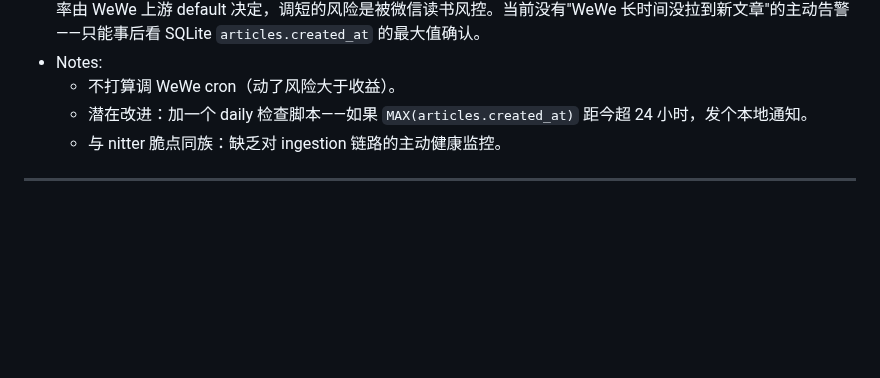
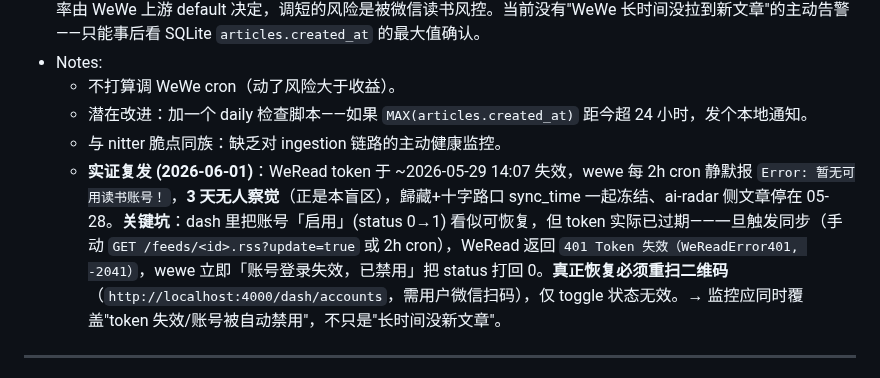
Before and after one commit to lindong28/ai-radar, a Markdown page: docs/issues/general.md, the part around the change. Rendered like a GitHub page; blank space fills up the shorter version.

Commit message:
docs(issues): record WeRead token-expiry recurrence with 3-day blind spot
- Token expired ~2026-05-29, went unnoticed for 3 days (exact blind spot this issue tracks)
- Re-enabling account in dash UI is insufficient: WeRead returns 401, WeWe auto-disables
- Only QR re-scan at /dash/accounts actually restores access

```diff
--- a/docs/issues/general.md
+++ b/docs/issues/general.md
@@ -27,6 +27,7 @@
   - 不打算调 WeWe cron（动了风险大于收益）。
   - 潜在改进：加一个 daily 检查脚本——如果 `MAX(articles.created_at)` 距今超 24 小时，发个本地通知。
   - 与 nitter 脆点同族：缺乏对 ingestion 链路的主动健康监控。
+  - **实证复发 (2026-06-01)**：WeRead token 于 ~2026-05-29 14:07 失效，wewe 每 2h cron 静默报 `Error: 暂无可用读书账号！`，**3 天无人察觉**（正是本盲区），歸藏+十字路口 sync_time 一起冻结、ai-radar 侧文章停在 05-28。**关键坑**：dash 里把账号「启用」(status 0→1) 看似可恢复，但 token 实际已过期——一旦触发同步（手动 `GET /feeds/<id>.rss?update=true` 或 2h cron），WeRead 返回 `401 Token 失效（WeReadError401, -2041）`，wewe 立即「账号登录失效，已禁用」把 status 打回 0。**真正恢复必须重扫二维码**（`http://localhost:4000/dash/accounts`，需用户微信扫码），仅 toggle 状态无效。→ 监控应同时覆盖"token 失效/账号被自动禁用"，不只是"长时间没新文章"。
 
 ---
 
```
